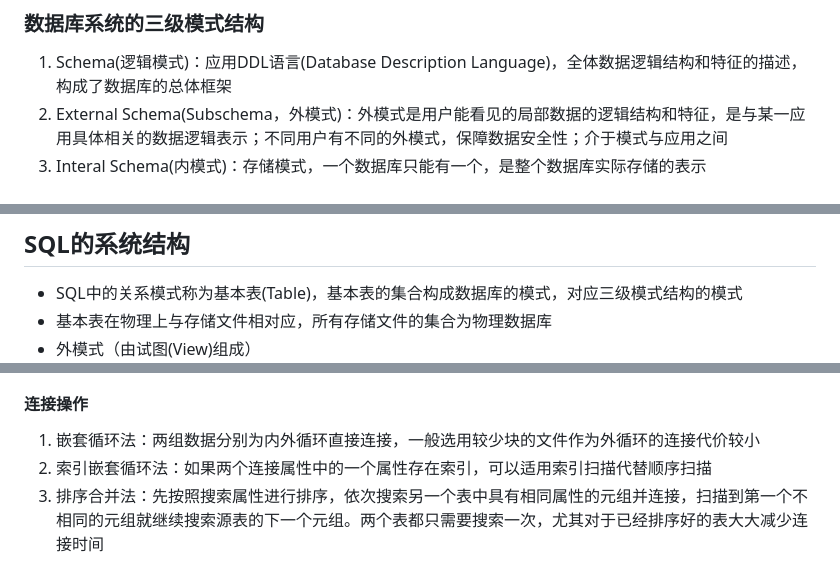
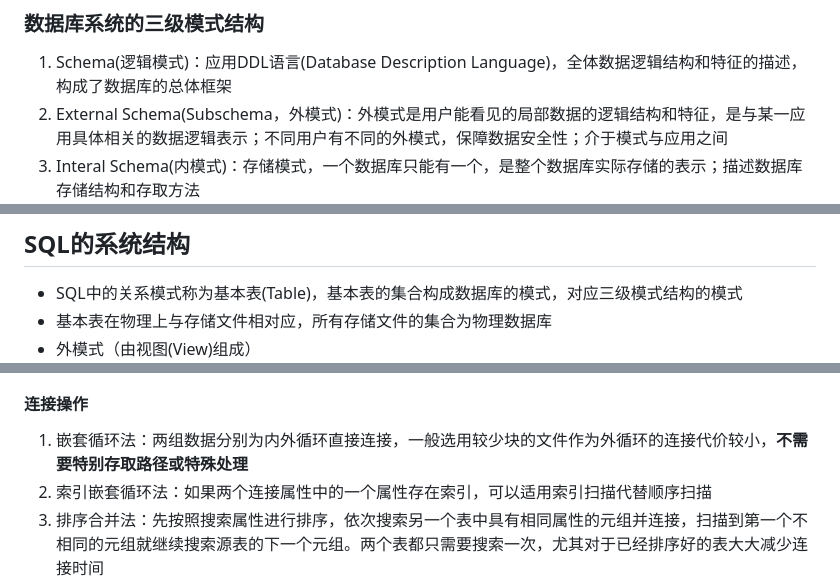
Before and after one commit to binisalegend/Road-To-CSAI, a Markdown page: Database/数据库原理学习.md, 3 parts joined by grey strips. GitHub-like rendering.

```diff
--- a/Database/数据库原理学习.md
+++ b/Database/数据库原理学习.md
@@ -4,7 +4,7 @@
 ### 数据库系统的三级模式结构
 1. Schema(逻辑模式)：应用DDL语言(Database Description Language)，全体数据逻辑结构和特征的描述，构成了数据库的总体框架
 2. External Schema(Subschema，外模式)：外模式是用户能看见的局部数据的逻辑结构和特征，是与某一应用具体相关的数据逻辑表示；不同用户有不同的外模式，保障数据安全性；介于模式与应用之间
-3. Interal Schema(内模式)：存储模式，一个数据库只能有一个，是整个数据库实际存储的表示
+3. Interal Schema(内模式)：存储模式，一个数据库只能有一个，是整个数据库实际存储的表示；描述数据库存储结构和存取方法
 ![](Pasted%20image%2020240228090112.png)
 ### 三级模式结构的二级映像
 - 数据库系统的三级模式是对数据的三个抽象级别：**视图级、概念级和物理级**，它使用户能逻辑地抽象地处理数据，而不必关心数据在计算机内部的存储方式，把数据的具体组织交给DBMS管理
@@ -274,7 +274,7 @@ $R$ 和 $S$具有相同的目$n$(即两个关系都具有$n$个属性)，且相
 ## SQL的系统结构
 - SQL中的关系模式称为基本表(Table)，基本表的集合构成数据库的模式，对应三级模式结构的模式
 - 基本表在物理上与存储文件相对应，所有存储文件的集合为物理数据库
-- 外模式（由试图(View)组成）
+- 外模式（由视图(View)组成）
 ![](Pasted%20image%2020240317190007.png)
 ## SQL的数据定义
 > [!NOTE] 主要内容
@@ -522,7 +522,7 @@ $R$ 和 $S$具有相同的目$n$(即两个关系都具有$n$个属性)，且相
 4. 复合选择(逻辑合取AND)：使用组合索引，使用单独索引(先找满足一个条件的元组指针，再判断这些元组是否满足另一个条件)，使用多个索引(分别检索满足两个条件的元组指针，然后合取交集)
 
 #### 连接操作
-1. 嵌套循环法：两组数据分别为内外循环直接连接，一般选用较少块的文件作为外循环的连接代价较小
+1. 嵌套循环法：两组数据分别为内外循环直接连接，一般选用较少块的文件作为外循环的连接代价较小，**不需要特别存取路径或特殊处理**
 2. 索引嵌套循环法：如果两个连接属性中的一个属性存在索引，可以适用索引扫描代替顺序扫描
 3. 排序合并法：先按照搜索属性进行排序，依次搜索另一个表中具有相同属性的元组并连接，扫描到第一个不相同的元组就继续搜索源表的下一个元组。两个表都只需要搜索一次，尤其对于已经排序好的表大大减少连接时间
 4. 散列连接法(Hash Join)：把连接属性作为Hash码，用同一个hash函数将两个表的元素散列到同一个hash文件中
```
Also changed, not shown: other parts of Database/数据库原理学习.md (+17 -10 lines), Database/Pasted image 20240505000638.png (added), 1 other file.
